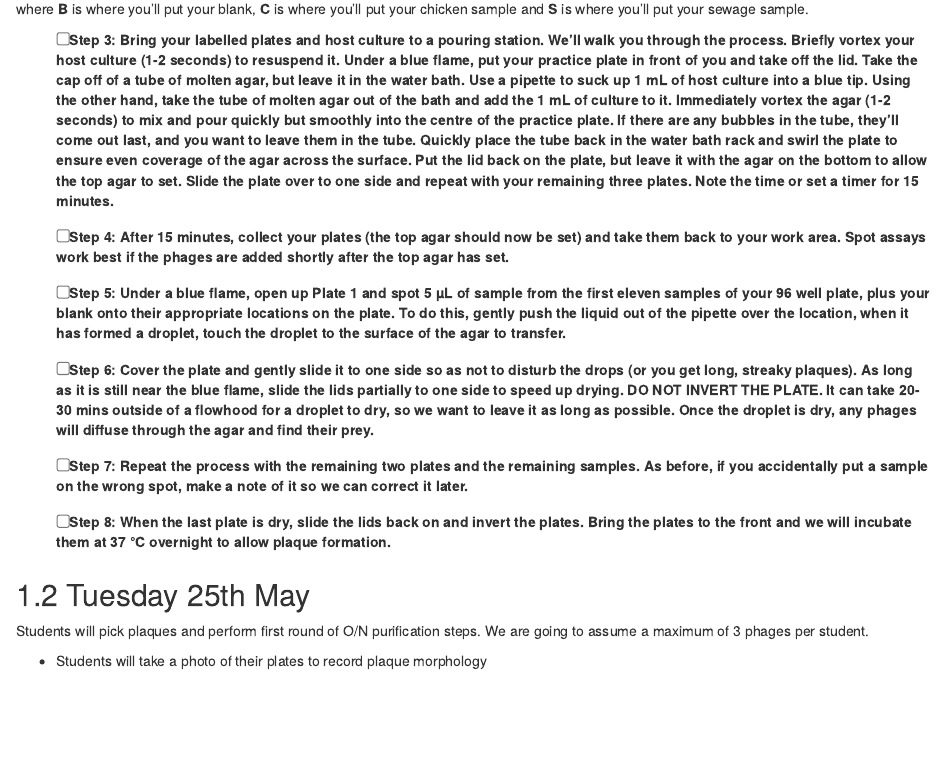
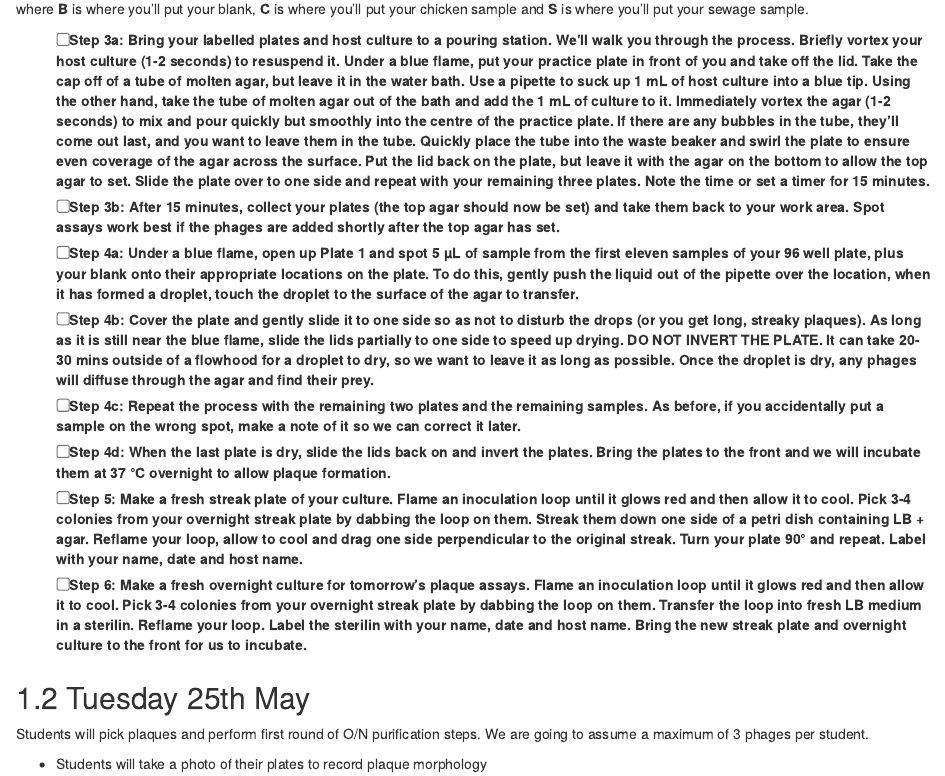
Before and after one commit to citizenphage/virus-hunters, an R Markdown document (03-Week-Two.Rmd): the page in a window 1100 px wide, from 830 px down before the commit and from 1340 px down after it, so that both start at the same text. Rendered offline with R 4.5, knitr and Pandoc, with nearby package versions; drawn as R Markdown's standard HTML page in place of the format the file asks for.

Commit message:
added spot assay method

```diff
--- a/03-Week-Two.Rmd
+++ b/03-Week-Two.Rmd
@@ -23,13 +26,14 @@ We've set up three pouring stations with water baths containing glass test tubes
 where __B__ is where you'll put your blank, __C__ is where you'll put your chicken sample and __S__ is where you'll put your sewage sample.
 
 
-- [ ] __Step 3__: Bring your labelled plates and host culture to a pouring station. We'll walk you through the process. Briefly vortex your host culture (1-2 seconds) to resuspend it. Under a blue flame, put your practice plate in front of you and take off the lid. Take the cap off of a tube of molten agar, but leave it in the water bath. Use a pipette to suck up 1 mL of host culture into a blue tip. Using the other hand, take the tube of molten agar out of the bath and add the 1 mL of culture to it. Immediately vortex the agar (1-2 seconds) to mix and pour quickly but smoothly into the centre of the practice plate. If there are any bubbles in the tube, they'll come out last, and you want to leave them in the tube. Quickly place the tube back in the water bath rack and swirl the plate to ensure even coverage of the agar across the surface. Put the lid back on the plate, but leave it with the agar on the bottom to allow the top agar to set. Slide the plate over to one side and repeat with your remaining three plates. Note the time or set a timer for 15 minutes.
-
-- [ ] __Step 4__: After 15 minutes, collect your plates (the top agar should now be set) and take them back to your work area. Spot assays work best if the phages are added shortly after the top agar has set.
-- [ ] __Step 5__: Under a blue flame, open up Plate 1 and spot 5 µL of sample from the first eleven samples of your 96 well plate, plus your blank onto their appropriate locations on the plate. To do this, gently push the liquid out of the pipette over the location, when it has formed a droplet, touch the droplet to the surface of the agar to transfer.
-- [ ] __Step 6__: Cover the plate and gently slide it to one side so as not to disturb the drops (or you get long, streaky plaques). As long as it is still near the blue flame, slide the lids partially to one side to speed up drying. __DO NOT INVERT THE PLATE__. It can take 20-30 mins outside of a flowhood for a droplet to dry, so we want to leave it as long as possible. Once the droplet is dry, any phages will diffuse through the agar and find their prey.
-- [ ] __Step 7__: Repeat the process with the remaining two plates and the remaining samples. As before, if you accidentally put a sample on the wrong spot, make a note of it so we can correct it later.
-- [ ] __Step 8__: When the last plate is dry, slide the lids back on and invert the plates. Bring the plates to the front and we will incubate them at 37 °C overnight to allow plaque formation.
+- [ ] __Step 3a__: Bring your labelled plates and host culture to a pouring station. We'll walk you through the process. Briefly vortex your host culture (1-2 seconds) to resuspend it. Under a blue flame, put your practice plate in front of you and take off the lid. Take the cap off of a tube of molten agar, but leave it in the water bath. Use a pipette to suck up 1 mL of host culture into a blue tip. Using the other hand, take the tube of molten agar out of the bath and add the 1 mL of culture to it. Immediately vortex the agar (1-2 seconds) to mix and pour quickly but smoothly into the centre of the practice plate. If there are any bubbles in the tube, they'll come out last, and you want to leave them in the tube. Quickly place the tube into the waste beaker and swirl the plate to ensure even coverage of the agar across the surface. Put the lid back on the plate, but leave it with the agar on the bottom to allow the top agar to set. Slide the plate over to one side and repeat with your remaining three plates. Note the time or set a timer for 15 minutes.
+- [ ] __Step 3b__: After 15 minutes, collect your plates (the top agar should now be set) and take them back to your work area. Spot assays work best if the phages are added shortly after the top agar has set.
+- [ ] __Step 4a__: Under a blue flame, open up Plate 1 and spot 5 µL of sample from the first eleven samples of your 96 well plate, plus your blank onto their appropriate locations on the plate. To do this, gently push the liquid out of the pipette over the location, when it has formed a droplet, touch the droplet to the surface of the agar to transfer.
+- [ ] __Step 4b__: Cover the plate and gently slide it to one side so as not to disturb the drops (or you get long, streaky plaques). As long as it is still near the blue flame, slide the lids partially to one side to speed up drying. __DO NOT INVERT THE PLATE__. It can take 20-30 mins outside of a flowhood for a droplet to dry, so we want to leave it as long as possible. Once the droplet is dry, any phages will diffuse through the agar and find their prey.
+- [ ] __Step 4c__: Repeat the process with the remaining two plates and the remaining samples. As before, if you accidentally put a sample on the wrong spot, make a note of it so we can correct it later.
+- [ ] __Step 4d__: When the last plate is dry, slide the lids back on and invert the plates. Bring the plates to the front and we will incubate them at 37 °C overnight to allow plaque formation.
+- [ ] __Step 5__: Make a fresh streak plate of your culture. Flame an inoculation loop until it glows red and then allow it to cool. Pick 3-4 colonies from your overnight streak plate by dabbing the loop on them. Streak them down one side of a petri dish containing LB + agar. Reflame your loop, allow to cool and drag one side perpendicular to the original streak. Turn your plate 90° and repeat. Label with your name, date and host name.
+- [ ] __Step 6__: Make a fresh overnight culture for tomorrow's plaque assays. Flame an inoculation loop until it glows red and then allow it to cool. Pick 3-4 colonies from your overnight streak plate by dabbing the loop on them. Transfer the loop into fresh LB medium in a sterilin. Reflame your loop. Label the sterilin with your name, date and host name. Bring the new streak plate and overnight culture to the front for us to incubate.
 
 
 ## Tuesday 25th May
```
Also changed, not shown: docs/search_index.json, images/first-plaque-assay.png (added), 03-Week-Two.Rmd (3 more changed lines), 2 other files.
